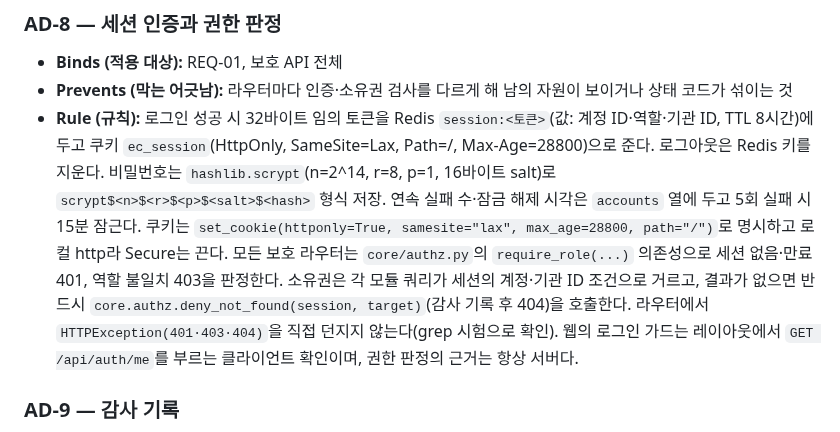
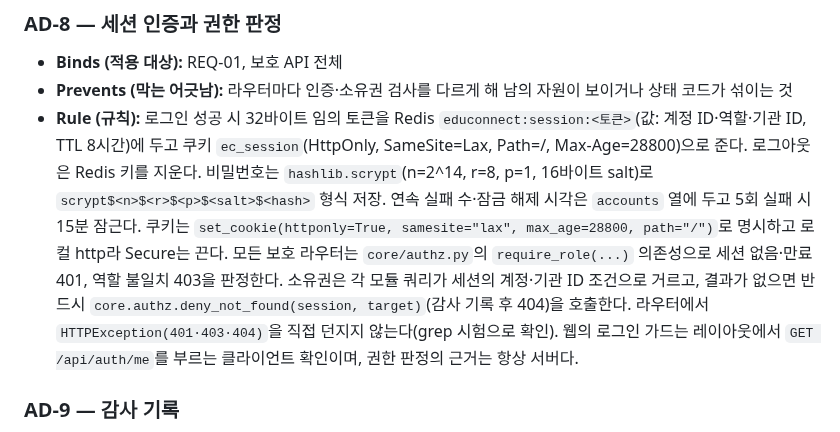
Before and after one commit to DaechulJung/EDUCONNECT, a Markdown page: docs/arch.md, the part around the change. Drawn GitHub-style.

Commit message:
docs: arch AD-8 세션 키 표기를 실제 키 educonnect:session:<토큰>에 맞춤(PR #15 검증 남은 점)
Co-Authored-By: Claude Opus 5.5 <noreply@anthropic.com>

```diff
--- a/docs/arch.md
+++ b/docs/arch.md
@@ -81,7 +81,7 @@ updated: 2026-10-10
 
 - **Binds (적용 대상):** REQ-01, 보호 API 전체
 - **Prevents (막는 어긋남):** 라우터마다 인증·소유권 검사를 다르게 해 남의 자원이 보이거나 상태 코드가 섞이는 것
-- **Rule (규칙):** 로그인 성공 시 32바이트 임의 토큰을 Redis `session:<토큰>`(값: 계정 ID·역할·기관 ID, TTL 8시간)에 두고 쿠키 `ec_session`(HttpOnly, SameSite=Lax, Path=/, Max-Age=28800)으로 준다. 로그아웃은 Redis 키를 지운다. 비밀번호는 `hashlib.scrypt`(n=2^14, r=8, p=1, 16바이트 salt)로 `scrypt$<n>$<r>$<p>$<salt>$<hash>` 형식 저장. 연속 실패 수·잠금 해제 시각은 `accounts` 열에 두고 5회 실패 시 15분 잠근다. 쿠키는 `set_cookie(httponly=True, samesite="lax", max_age=28800, path="/")`로 명시하고 로컬 http라 Secure는 끈다. 모든 보호 라우터는 `core/authz.py`의 `require_role(...)` 의존성으로 세션 없음·만료 401, 역할 불일치 403을 판정한다. 소유권은 각 모듈 쿼리가 세션의 계정·기관 ID 조건으로 거르고, 결과가 없으면 반드시 `core.authz.deny_not_found(session, target)`(감사 기록 후 404)을 호출한다. 라우터에서 `HTTPException(401·403·404)`을 직접 던지지 않는다(grep 시험으로 확인). 웹의 로그인 가드는 레이아웃에서 `GET /api/auth/me`를 부르는 클라이언트 확인이며, 권한 판정의 근거는 항상 서버다.
+- **Rule (규칙):** 로그인 성공 시 32바이트 임의 토큰을 Redis `educonnect:session:<토큰>`(값: 계정 ID·역할·기관 ID, TTL 8시간)에 두고 쿠키 `ec_session`(HttpOnly, SameSite=Lax, Path=/, Max-Age=28800)으로 준다. 로그아웃은 Redis 키를 지운다. 비밀번호는 `hashlib.scrypt`(n=2^14, r=8, p=1, 16바이트 salt)로 `scrypt$<n>$<r>$<p>$<salt>$<hash>` 형식 저장. 연속 실패 수·잠금 해제 시각은 `accounts` 열에 두고 5회 실패 시 15분 잠근다. 쿠키는 `set_cookie(httponly=True, samesite="lax", max_age=28800, path="/")`로 명시하고 로컬 http라 Secure는 끈다. 모든 보호 라우터는 `core/authz.py`의 `require_role(...)` 의존성으로 세션 없음·만료 401, 역할 불일치 403을 판정한다. 소유권은 각 모듈 쿼리가 세션의 계정·기관 ID 조건으로 거르고, 결과가 없으면 반드시 `core.authz.deny_not_found(session, target)`(감사 기록 후 404)을 호출한다. 라우터에서 `HTTPException(401·403·404)`을 직접 던지지 않는다(grep 시험으로 확인). 웹의 로그인 가드는 레이아웃에서 `GET /api/auth/me`를 부르는 클라이언트 확인이며, 권한 판정의 근거는 항상 서버다.
 
 ### AD-9 — 감사 기록
 
```
